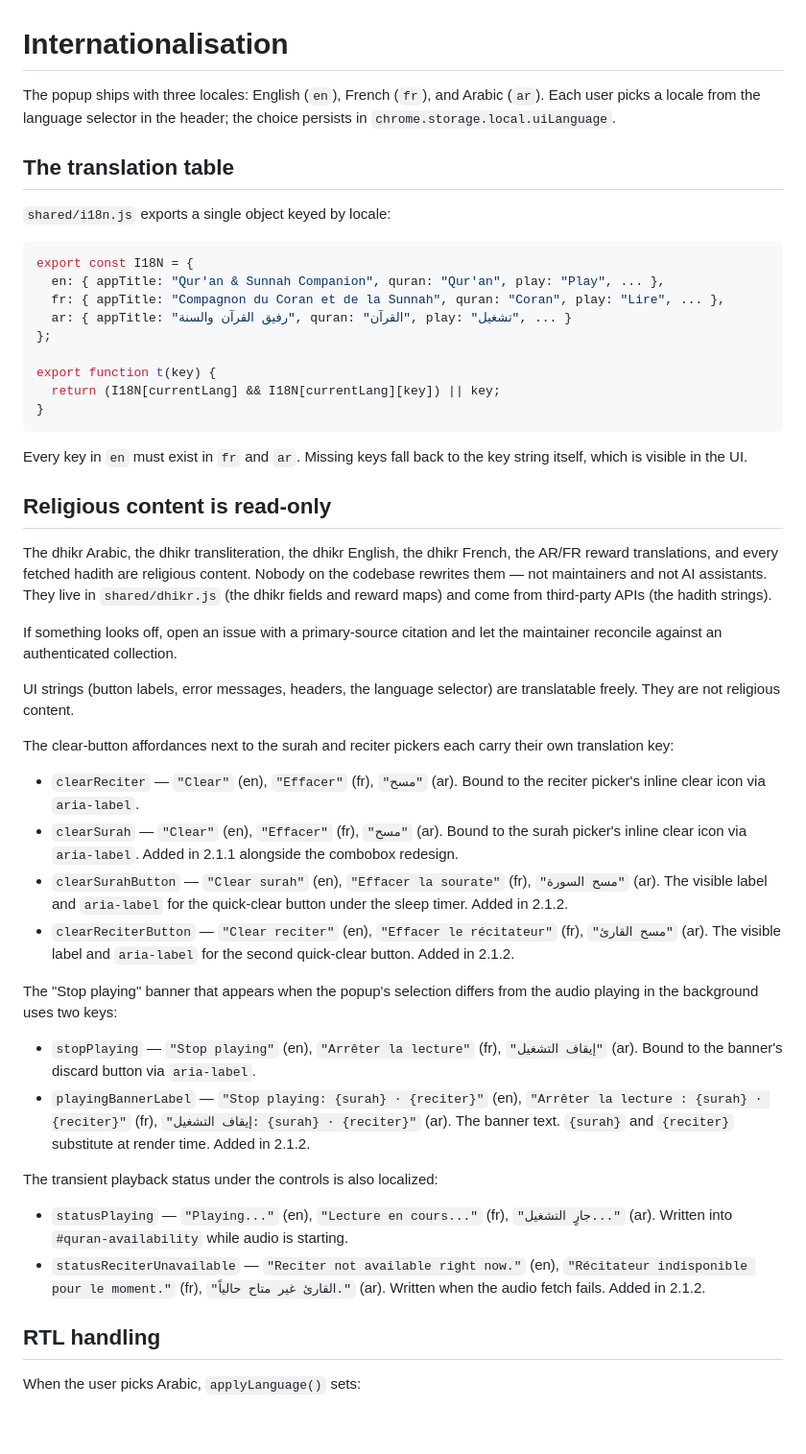
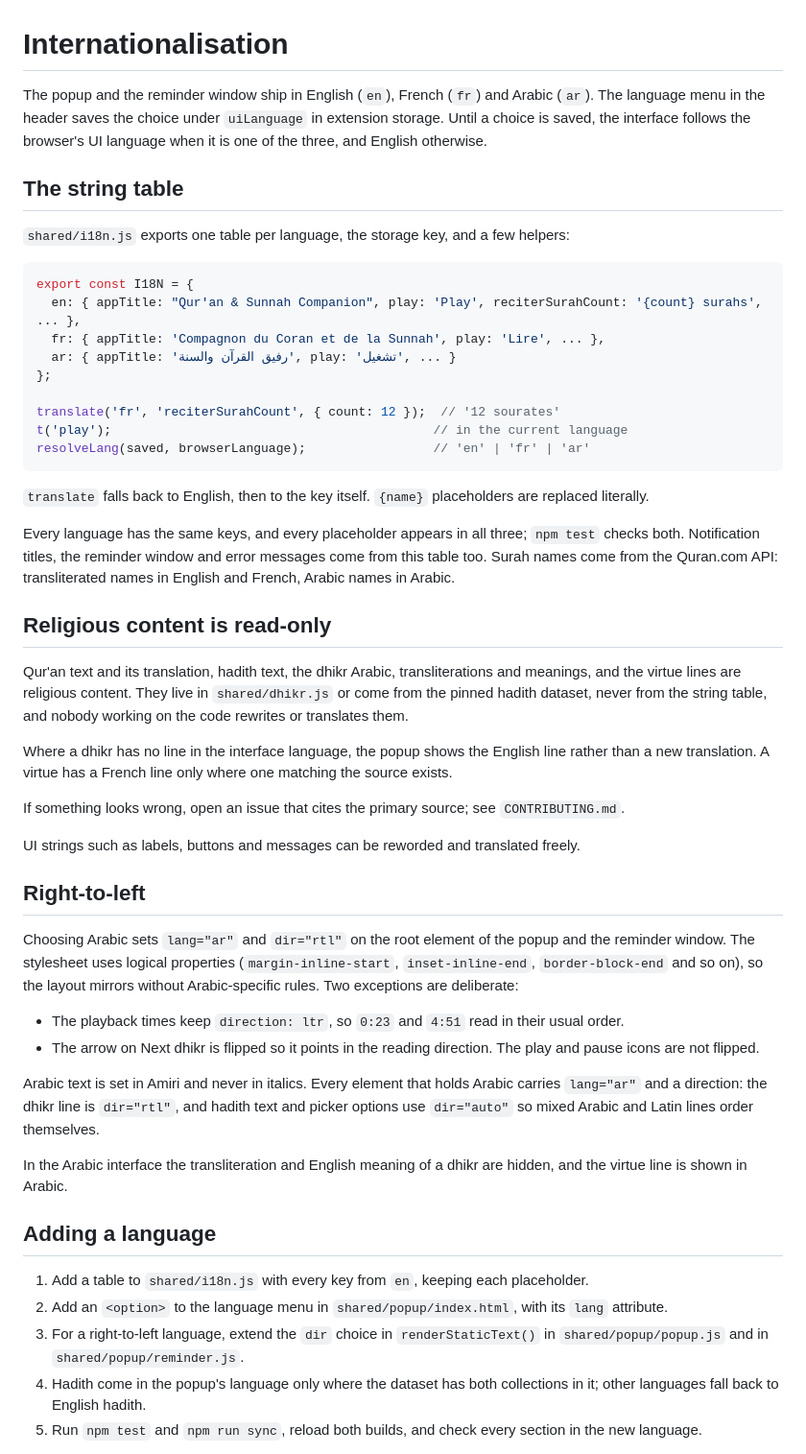
Before and after one commit to Abdalla-Eldoumani/islam-extension, a Markdown page: docs/I18N.md, the part around one of its changes. Shown at 96% size. Drawn GitHub-style; blank space fills up the shorter version.

Commit message:
update the i18n doc for the current string table and rtl

````diff
--- a/docs/I18N.md
+++ b/docs/I18N.md
@@ -1,51 +1,53 @@
 # Internationalisation
 
-The popup ships with three locales: English (`en`), French (`fr`), and Arabic (`ar`). Each user picks a locale from the language selector in the header; the choice persists in `chrome.storage.local.uiLanguage`.
+The popup and the reminder window ship in English (`en`), French (`fr`) and Arabic (`ar`). The language menu in the header saves the choice under `uiLanguage` in extension storage. Until a choice is saved, the interface follows the browser's UI language when it is one of the three, and English otherwise.
 
-## The translation table
+## The string table
 
-`shared/i18n.js` exports a single object keyed by locale:
+`shared/i18n.js` exports one table per language, the storage key, and a few helpers:
 
 ```js
 export const I18N = {
-  en: { appTitle: "Qur'an & Sunnah Companion", quran: "Qur'an", play: "Play", ... },
-  fr: { appTitle: "Compagnon du Coran et de la Sunnah", quran: "Coran", play: "Lire", ... },
-  ar: { appTitle: "رفيق القرآن والسنة", quran: "القرآن", play: "تشغيل", ... }
+  en: { appTitle: "Qur'an & Sunnah Companion", play: 'Play', reciterSurahCount: '{count} surahs', ... },
+  fr: { appTitle: 'Compagnon du Coran et de la Sunnah', play: 'Lire', ... },
+  ar: { appTitle: 'رفيق القرآن والسنة', play: 'تشغيل', ... }
 };
 
-export function t(key) {
-  return (I18N[currentLang] && I18N[currentLang][key]) || key;
-}
+translate('fr', 'reciterSurahCount', { count: 12 });  // '12 sourates'
+t('play');                                           // in the current language
+resolveLang(saved, browserLanguage);                 // 'en' | 'fr' | 'ar'
 ```
 
-Every key in `en` must exist in `fr` and `ar`. Missing keys fall back to the key string itself, which is visible in the UI.
+`translate` falls back to English, then to the key itself. `{name}` placeholders are replaced literally.
+
+Every language has the same keys, and every placeholder appears in all three; `npm test` checks both. Notification titles, the reminder window and error messages come from this table too. Surah names come from the Quran.com API: transliterated names in English and French, Arabic names in Arabic.
 
 ## Religious content is read-only
 
-The dhikr Arabic, the dhikr transliteration, the dhikr English, the dhikr French, the AR/FR reward translations, and every fetched hadith are religious content. Nobody on the codebase rewrites them — not maintainers and not AI assistants. They live in `shared/dhikr.js` (the dhikr fields and reward maps) and come from third-party APIs (the hadith strings).
+Qur'an text and its translation, hadith text, the dhikr Arabic, transliterations and meanings, and the virtue lines are religious content. They live in `shared/dhikr.js` or come from the pinned hadith dataset, never from the string table, and nobody working on the code rewrites or translates them.
 
-If something looks off, open an issue with a primary-source citation and let the maintainer reconcile against an authenticated collection.
+Where a dhikr has no line in the interface language, the popup shows the English line rather than a new translation. A virtue has a French line only where one matching the source exists.
 
-UI strings (button labels, error messages, headers, the language selector) are translatable freely. They are not religious content.
+If something looks wrong, open an issue that cites the primary source; see `CONTRIBUTING.md`.
 
-The clear-button affordances next to the surah and reciter pickers each carry their own translation key:
+UI strings such as labels, buttons and messages can be reworded and translated freely.
 
-- `clearReciter` — `"Clear"` (en), `"Effacer"` (fr), `"مسح"` (ar). Bound to the reciter picker's inline clear icon via `aria-label`.
-- `clearSurah` — `"Clear"` (en), `"Effacer"` (fr), `"مسح"` (ar). Bound to the surah picker's inline clear icon via `aria-label`. Added in 2.1.1 alongside the combobox redesign.
-- `clearSurahButton` — `"Clear surah"` (en), `"Effacer la sourate"` (fr), `"مسح السورة"` (ar). The visible label and `aria-label` for the quick-clear button under the sleep timer. Added in 2.1.2.
-- `clearReciterButton` — `"Clear reciter"` (en), `"Effacer le récitateur"` (fr), `"مسح القارئ"` (ar). The visible label and `aria-label` for the second quick-clear button. Added in 2.1.2.
+## Right-to-left
 
-The "Stop playing" banner that appears when the popup's selection differs from the audio playing in the background uses two keys:
+Choosing Arabic sets `lang="ar"` and `dir="rtl"` on the root element of the popup and the reminder window. The stylesheet uses logical properties (`margin-inline-start`, `inset-inline-end`, `border-block-end` and so on), so the layout mirrors without Arabic-specific rules. Two exceptions are deliberate:
 
-- `stopPlaying` — `"Stop playing"` (en), `"Arrêter la lecture"` (fr), `"إيقاف التشغيل"` (ar). Bound to the banner's discard button via `aria-label`.
-- `playingBannerLabel` — `"Stop playing: {surah} · {reciter}"` (en), `"Arrêter la lecture : {surah} · {reciter}"` (fr), `"إيقاف التشغيل: {surah} · {reciter}"` (ar). The banner text. `{surah}` and `{reciter}` substitute at render time. Added in 2.1.2.
+- The playback times keep `direction: ltr`, so `0:23` and `4:51` read in their usual order.
+- The arrow on Next dhikr is flipped so it points in the reading direction. The play and pause icons are not flipped.
 
-The transient playback status under the controls is also localized:
+Arabic text is set in Amiri and never in italics. Every element that holds Arabic carries `lang="ar"` and a direction: the dhikr line is `dir="rtl"`, and hadith text and picker options use `dir="auto"` so mixed Arabic and Latin lines order themselves.
 
-- `statusPlaying` — `"Playing..."` (en), `"Lecture en cours..."` (fr), `"جارٍ التشغيل..."` (ar). Written into `#quran-availability` while audio is starting.
-- `statusReciterUnavailable` — `"Reciter not available right now."` (en), `"Récitateur indisponible pour le moment."` (fr), `"القارئ غير متاح حالياً."` (ar). Written when the audio fetch fails. Added in 2.1.2.
+In the Arabic interface the transliteration and English meaning of a dhikr are hidden, and the virtue line is shown in Arabic.
 
-## RTL handling
+## Adding a language
 
-When the user picks Arabic, `applyLanguage()` sets:
+1. Add a table to `shared/i18n.js` with every key from `en`, keeping each placeholder.
+2. Add an `<option>` to the language menu in `shared/popup/index.html`, with its `lang` attribute.
+3. For a right-to-left language, extend the `dir` choice in `renderStaticText()` in `shared/popup/popup.js` and in `shared/popup/reminder.js`.
+4. Hadith come in the popup's language only where the dataset has both collections in it; other languages fall back to English hadith.
+5. Run `npm test` and `npm run sync`, reload both builds, and check every section in the new language.
 
````
Also changed, not shown: other parts of docs/I18N.md (+1 -27 lines).
